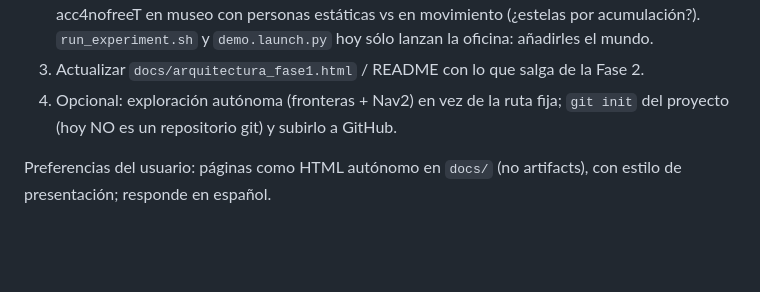
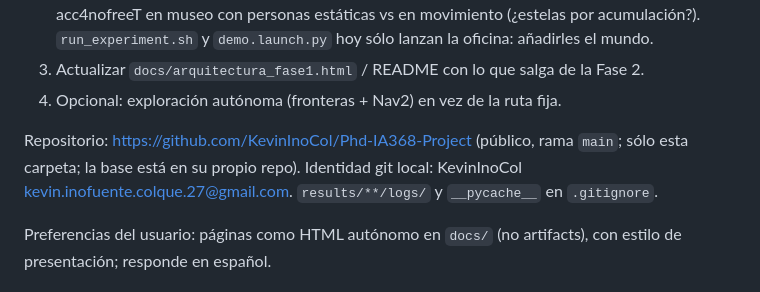
Before and after one commit to KevinInoCol/Phd-IA368-Project, a Markdown page: CLAUDE.md, the part around the change. Rendered like a GitHub page; blank space fills up the shorter version.

Commit message:
CLAUDE.md: enlace al repositorio
Co-Authored-By: Claude Opus 5.5 <noreply@anthropic.com>

```diff
--- a/CLAUDE.md
+++ b/CLAUDE.md
@@ -20,8 +20,11 @@ Próximos pasos, en orden:
    SLAM acc4nofreeT en museo con personas estáticas vs en movimiento (¿estelas por acumulación?).
    `run_experiment.sh` y `demo.launch.py` hoy sólo lanzan la oficina: añadirles el mundo.
 3. Actualizar `docs/arquitectura_fase1.html` / README con lo que salga de la Fase 2.
-4. Opcional: exploración autónoma (fronteras + Nav2) en vez de la ruta fija; `git init` del
-   proyecto (hoy NO es un repositorio git) y subirlo a GitHub.
+4. Opcional: exploración autónoma (fronteras + Nav2) en vez de la ruta fija.
+
+Repositorio: https://github.com/KevinInoCol/Phd-IA368-Project (público, rama `main`; sólo esta
+carpeta; la base está en su propio repo). Identidad git local: KevinInoCol
+<kevin.inofuente.colque.27@gmail.com>. `results/**/logs/` y `__pycache__` en `.gitignore`.
 
 Preferencias del usuario: páginas como HTML autónomo en `docs/` (no artifacts), con estilo de
 presentación; responde en español.
```
